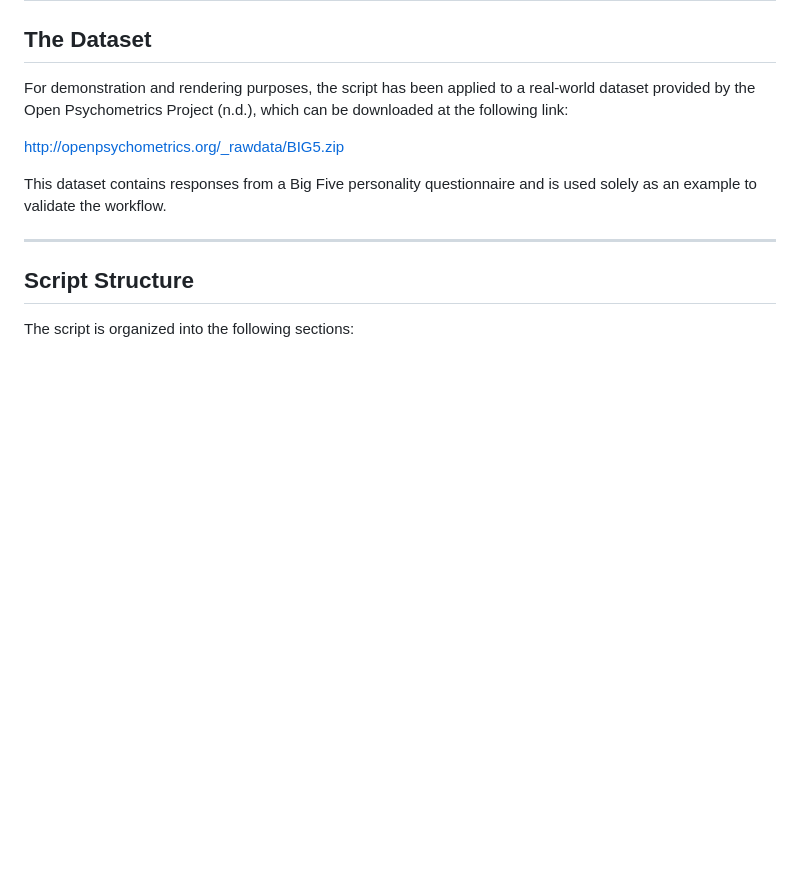
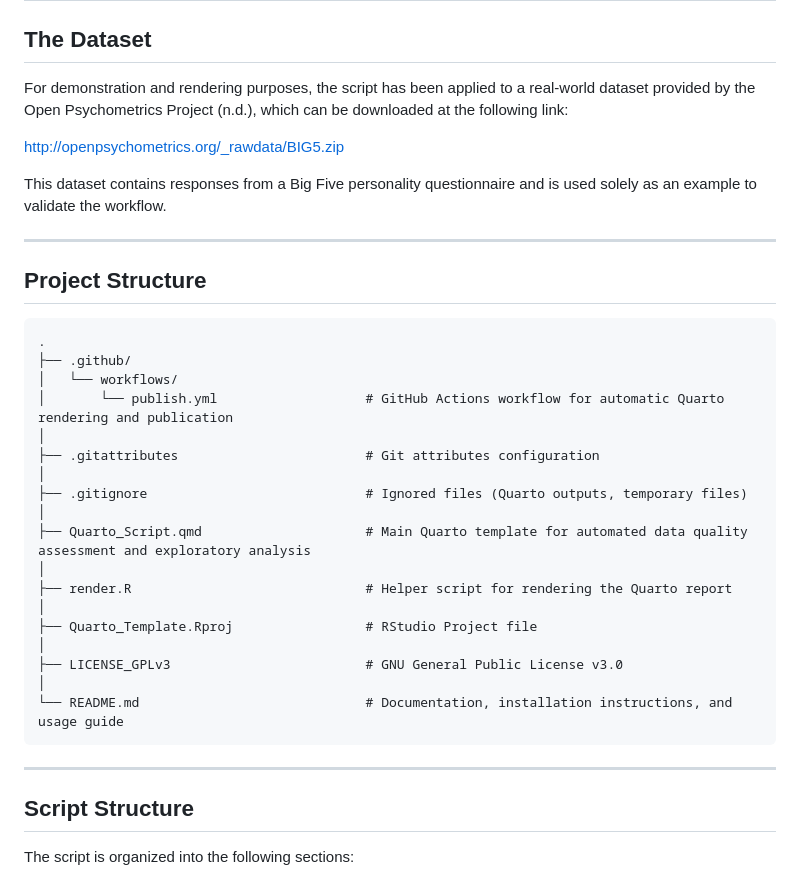
Before and after one commit to LPiccirillo/tabular-data-quality-report, a Markdown page: README.md, the part around the change. Rendered like a GitHub page; blank space fills up the shorter version.

Commit message:
Document project structure in README
Added project structure section with directory layout.

````diff
--- a/README.md
+++ b/README.md
@@ -93,6 +93,31 @@ For demonstration and rendering purposes, the script has been applied to a real-
 http://openpsychometrics.org/_rawdata/BIG5.zip
 
 This dataset contains responses from a Big Five personality questionnaire and is used solely as an example to validate the workflow.
+
+---
+
+## Project Structure
+
+```
+.
+├── .github/
+│   └── workflows/
+│       └── publish.yml                   # GitHub Actions workflow for automatic Quarto rendering and publication
+│
+├── .gitattributes                        # Git attributes configuration
+│
+├── .gitignore                            # Ignored files (Quarto outputs, temporary files)
+│
+├── Quarto_Script.qmd                     # Main Quarto template for automated data quality assessment and exploratory analysis
+│
+├── render.R                              # Helper script for rendering the Quarto report
+│
+├── Quarto_Template.Rproj                 # RStudio Project file
+│
+├── LICENSE_GPLv3                         # GNU General Public License v3.0
+│
+└── README.md                             # Documentation, installation instructions, and usage guide
+```
 
 ---
 
````
